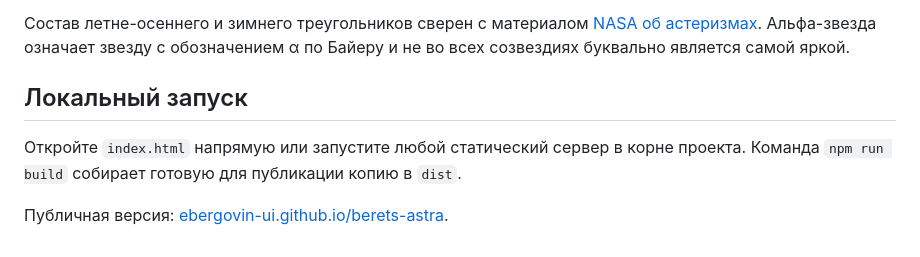
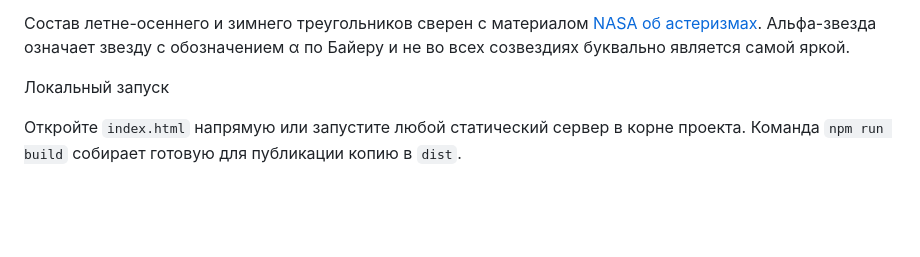
Before and after one commit to ebergovin-ui/berets-astra, a Markdown page: README.md, the part around one of its changes. GitHub-like rendering; blank space fills up the shorter version.

```diff
--- a/README.md
+++ b/README.md
@@ -16,8 +16,6 @@
 
 Состав летне-осеннего и зимнего треугольников сверен с материалом [NASA об астеризмах](https://science.nasa.gov/solar-system/skywatching/what-are-asterisms/). Альфа-звезда означает звезду с обозначением α по Байеру и не во всех созвездиях буквально является самой яркой.
 
-## Локальный запуск
+Локальный запуск
 
 Откройте `index.html` напрямую или запустите любой статический сервер в корне проекта. Команда `npm run build` собирает готовую для публикации копию в `dist`.
-
-Публичная версия: [ebergovin-ui.github.io/berets-astra](https://ebergovin-ui.github.io/berets-astra/).
```
Also changed, not shown: other parts of README.md (+2 -2 lines).
